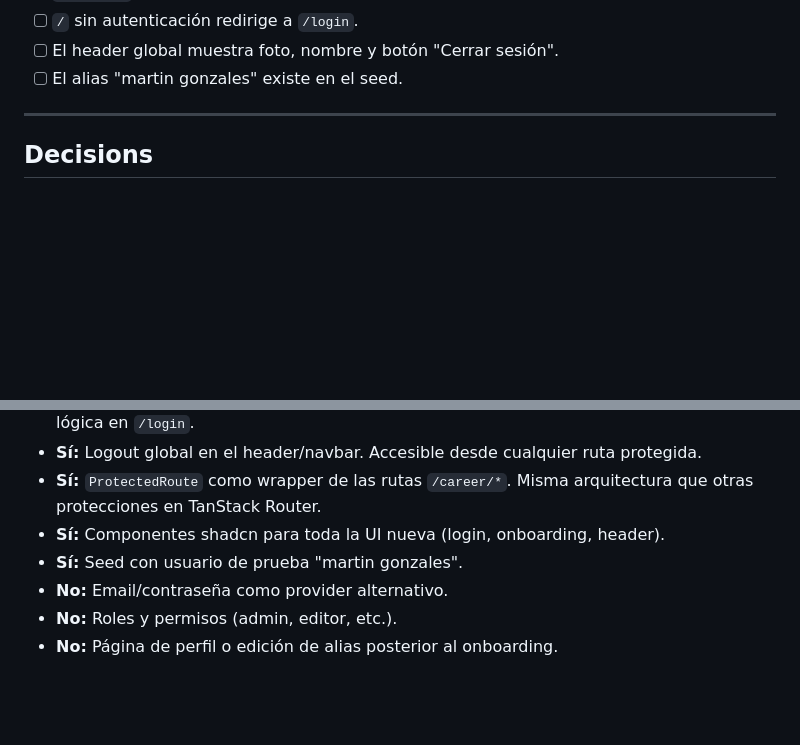
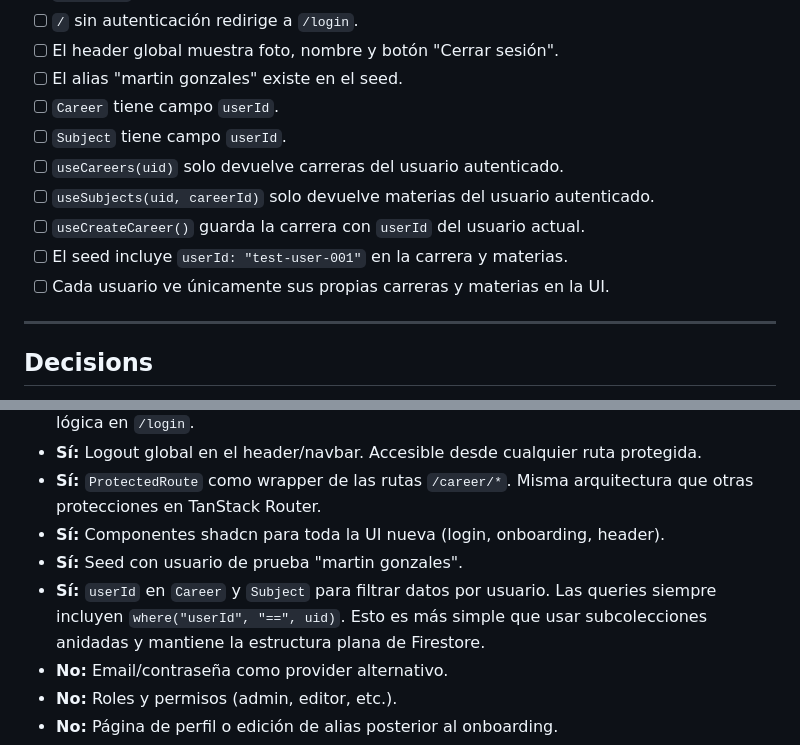
Before and after one commit to CiroMirkin/Cufa, a Markdown page: docs/specs/06-google-auth.md, 2 parts joined by grey strips. Rendered like a GitHub page; blank space fills up the shorter version.

```diff
--- a/docs/specs/06-google-auth.md
+++ b/docs/specs/06-google-auth.md
@@ -118,6 +150,13 @@ interface AppUser {
 - [ ] `/` sin autenticación redirige a `/login`.
 - [ ] El header global muestra foto, nombre y botón "Cerrar sesión".
 - [ ] El alias "martin gonzales" existe en el seed.
+- [ ] `Career` tiene campo `userId`.
+- [ ] `Subject` tiene campo `userId`.
+- [ ] `useCareers(uid)` solo devuelve carreras del usuario autenticado.
+- [ ] `useSubjects(uid, careerId)` solo devuelve materias del usuario autenticado.
+- [ ] `useCreateCareer()` guarda la carrera con `userId` del usuario actual.
+- [ ] El seed incluye `userId: "test-user-001"` en la carrera y materias.
+- [ ] Cada usuario ve únicamente sus propias carreras y materias en la UI.
 
 ---
 
@@ -131,6 +170,7 @@ interface AppUser {
 - **Sí:** `ProtectedRoute` como wrapper de las rutas `/career/*`. Misma arquitectura que otras protecciones en TanStack Router.
 - **Sí:** Componentes shadcn para toda la UI nueva (login, onboarding, header).
 - **Sí:** Seed con usuario de prueba "martin gonzales".
+- **Sí:** `userId` en `Career` y `Subject` para filtrar datos por usuario. Las queries siempre incluyen `where("userId", "==", uid)`. Esto es más simple que usar subcolecciones anidadas y mantiene la estructura plana de Firestore.
 - **No:** Email/contraseña como provider alternativo.
 - **No:** Roles y permisos (admin, editor, etc.).
 - **No:** Página de perfil o edición de alias posterior al onboarding.
```
Also changed, not shown: other parts of docs/specs/06-google-auth.md (+33 -1 lines).
